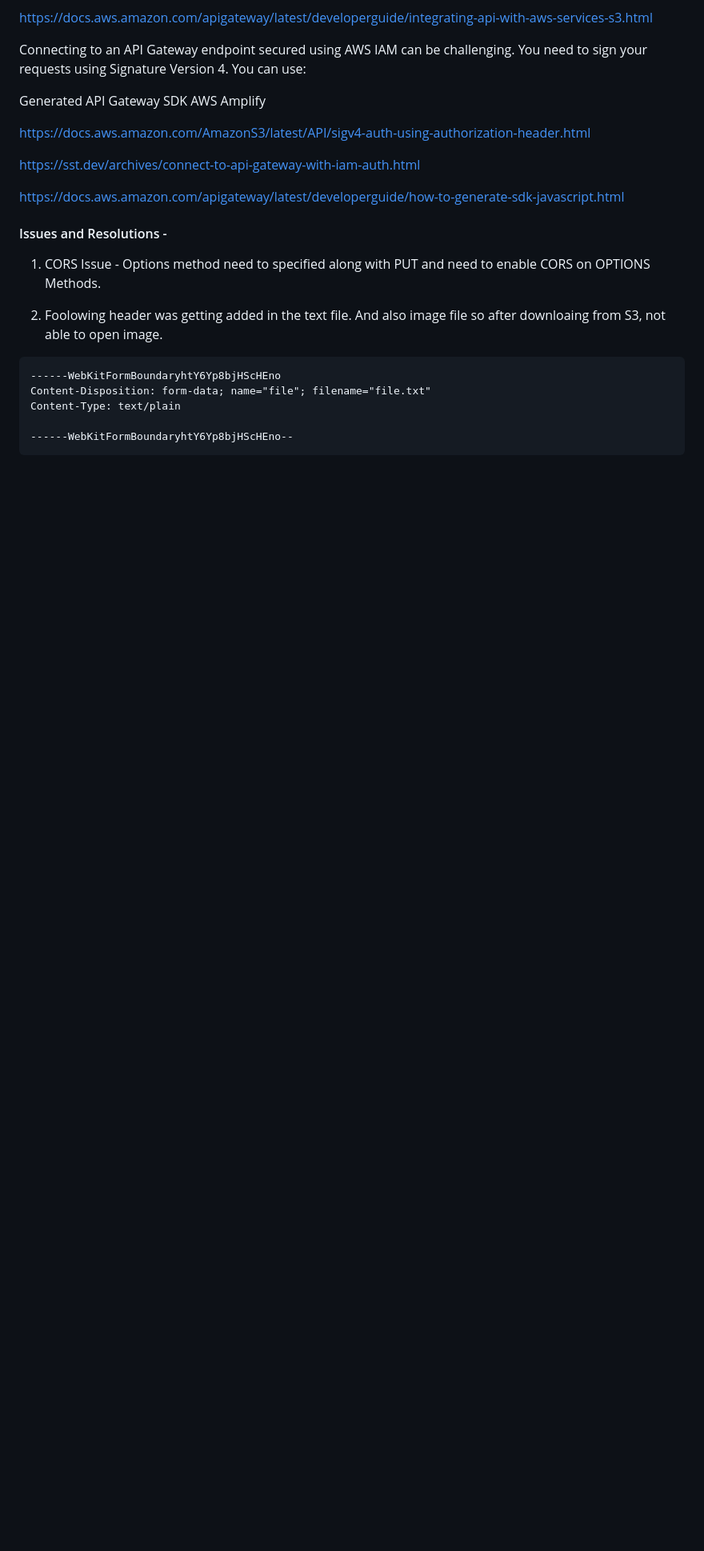
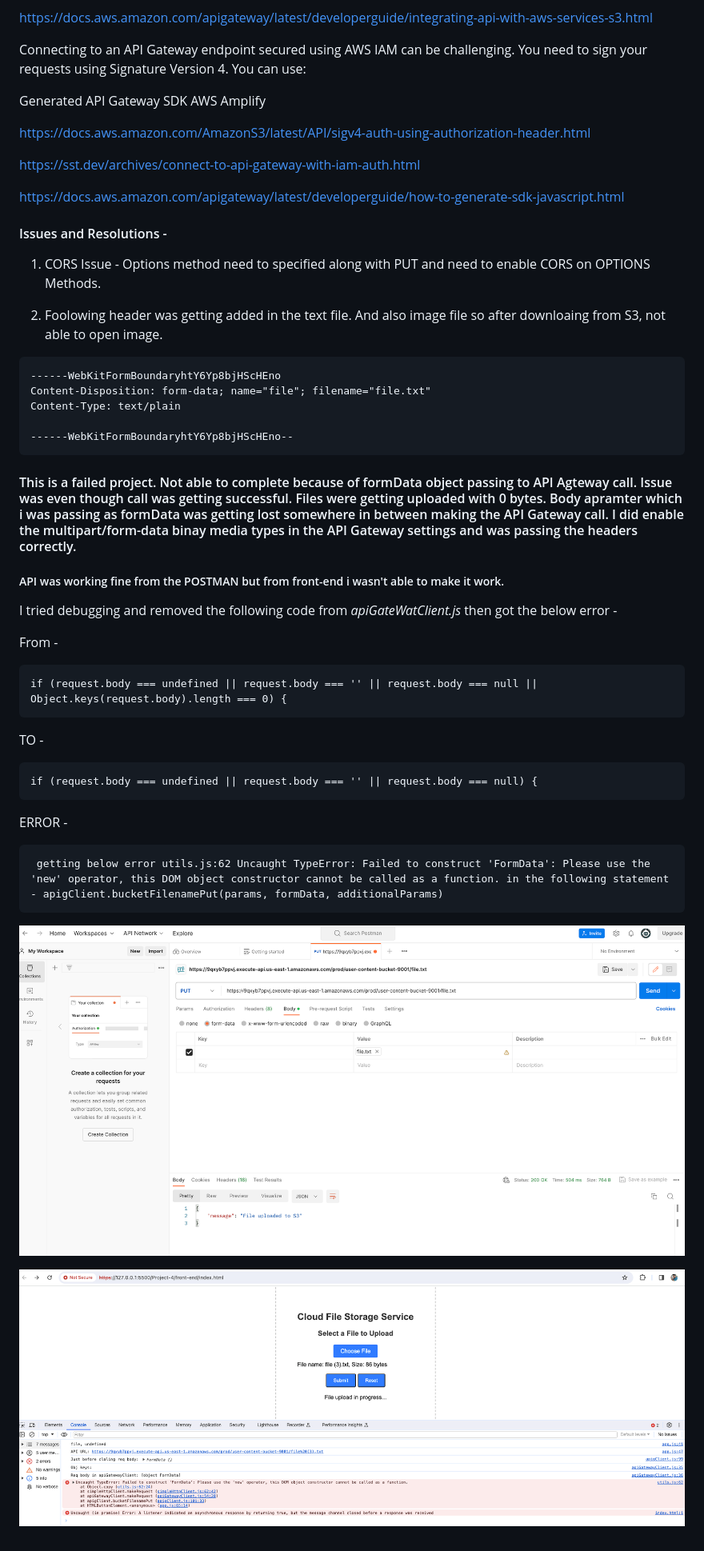
Before and after one commit to vishal2505/AWSDevOpsProjects, a Markdown page: Project-4/README.md, the part around the change. Shown at 80% size. Drawn GitHub-style; pictures changed too: Project-4/image-1.png (added), Project-4/image.png (added); blank space fills up the shorter version.

Commit message:
Updating README.md with errors

````diff
--- a/Project-4/README.md
+++ b/Project-4/README.md
@@ -53,3 +53,32 @@ Content-Type: text/plain
 
 ------WebKitFormBoundaryhtY6Yp8bjHScHEno--
 ```
+
+
+#### This is a failed project. Not able to complete because of formData object passing to API Agteway call. Issue was even though call was getting successful. Files were getting uploaded with 0 bytes. Body apramter which i was passing as formData was getting lost somewhere in between making the API Gateway call. I did enable the multipart/form-data binay media types in the API Gateway settings and was passing the headers correctly.
+
+##### API was working fine from the POSTMAN but from front-end i wasn't able to make it work.
+
+I tried debugging and removed the following code from *apiGateWatClient.js* then got the below error -
+
+From -
+```
+if (request.body === undefined || request.body === '' || request.body === null || Object.keys(request.body).length === 0) {
+```
+
+TO -
+```
+if (request.body === undefined || request.body === '' || request.body === null) {
+```
+
+
+ERROR -
+
+```
+ getting below error utils.js:62 Uncaught TypeError: Failed to construct 'FormData': Please use the 'new' operator, this DOM object constructor cannot be called as a function. in the following statement - apigClient.bucketFilenamePut(params, formData, additionalParams)
+ ```
+
+
+![POSTMAN API](image.png)
+
+![Front-end](image-1.png)
````
Also changed, not shown: Project-4/errors_encountered.md (added, +65 -0 lines), 4 other files.
